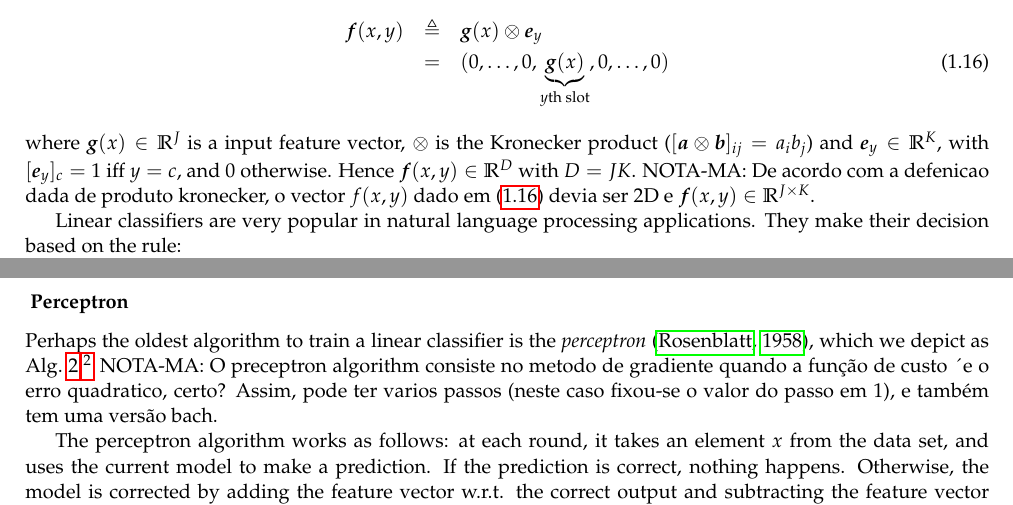
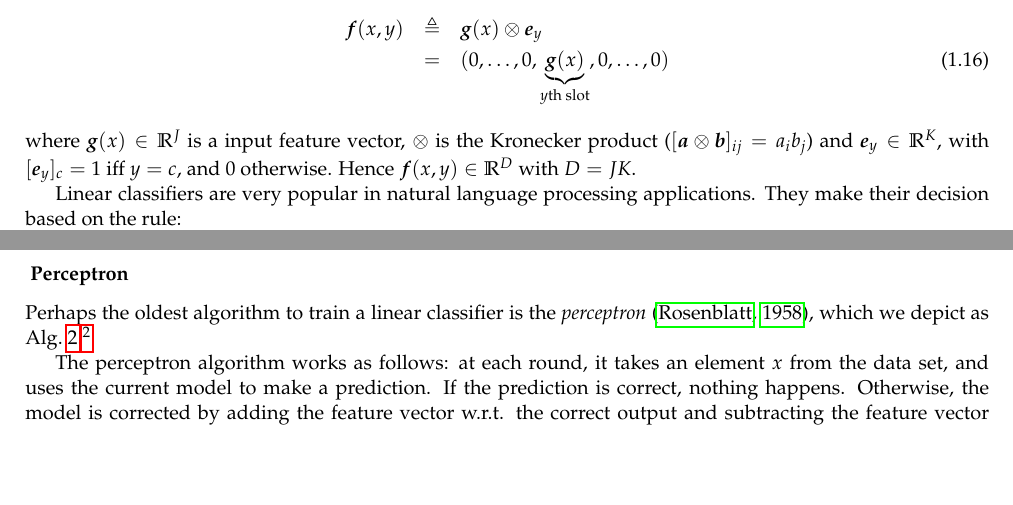
Before and after one commit to LxMLS/lxmls-guide, a LaTeX thesis (guide.tex, which reads pages/classification/classification.tex): two parts of pages 32 and 33 of 81, joined at a grey line, cut so that both start at the same text, the shorter picture padded with empty space. Compiled offline with pdfLaTeX.

Commit message:
Só classification.tex
Só classification.tex

```diff
--- a/pages/classification/classification.tex
+++ b/pages/classification/classification.tex
@@ -406,9 +406,6 @@ where $\boldsymbol{g}(x) \in \mathbb{R}^J$ is a input feature vector, $\otimes$
 ($[\boldsymbol{a} \otimes \boldsymbol{b}]_{ij} = a_i b_j$) and
 $\boldsymbol{e}_y \in \mathbb{R}^{K}$, with $[\boldsymbol{e}_y]_c = 1$ iff $y=c$, and
 $0$ otherwise. Hence $\boldsymbol{f}(x,y) \in \mathbb{R}^D$ with $D = JK$.
-NOTA-MA: De acordo com a defenicao dada de produto kronecker, o vector $f(x,y)$ dado em
-\eqref{eq:jointfeatsimple} devia ser 2D e $\boldsymbol{f}(x,y) \in \mathbb{R}^{J \times K}$.
-
 
 
 
@@ -493,7 +490,6 @@ Perhaps the oldest algorithm to train a linear classifier is the \emph{perceptro
 which we depict as Alg.~\ref{alg:perceptron}.%
 \footnote{Actually, we are showing a more robust variant of the perceptron,
 which averages the weight vector as a post-processing step.}
-NOTA-MA: O preceptron algorithm consiste no metodo de gradiente quando a função de custo ´e o erro quadratico, certo? Assim, pode ter varios passos (neste caso fixou-se o valor do passo em 1), e também tem uma versão bach.
 
 \begin{algorithm}[t]
 
```
Also changed, not shown: pages/classification/classification.tex (5 more changed lines).
